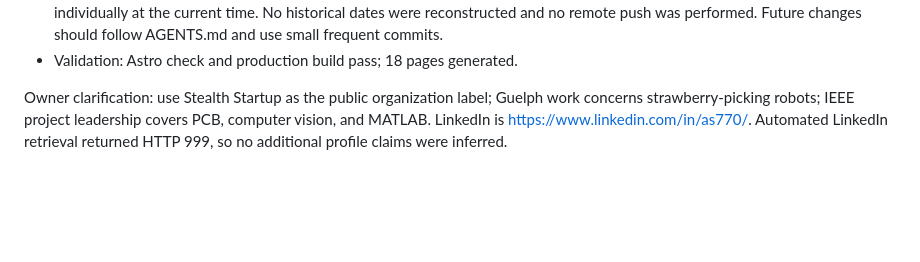
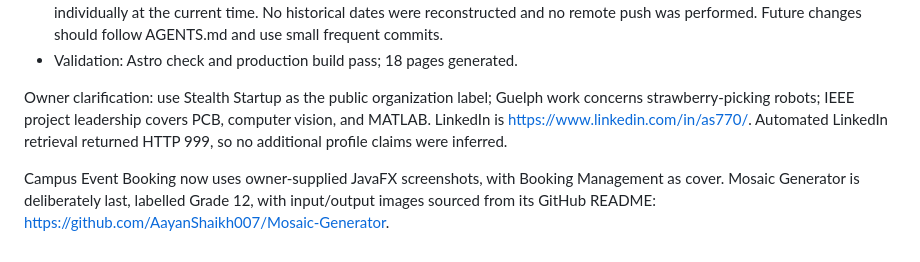
Before and after one commit to AayanShaikh007/website-2, a Markdown page: README.md, the part around the change. Drawn GitHub-style; blank space fills up the shorter version.

Commit message:
docs: record campus screenshots and Mosaic image provenance

```diff
--- a/README.md
+++ b/README.md
@@ -50,3 +50,5 @@ Edit src/data/life.ts to add years and dated entries with a title, paragraphs, a
 
 
 Owner clarification: use Stealth Startup as the public organization label; Guelph work concerns strawberry-picking robots; IEEE project leadership covers PCB, computer vision, and MATLAB. LinkedIn is https://www.linkedin.com/in/as770/. Automated LinkedIn retrieval returned HTTP 999, so no additional profile claims were inferred.
+
+Campus Event Booking now uses owner-supplied JavaFX screenshots, with Booking Management as cover. Mosaic Generator is deliberately last, labelled Grade 12, with input/output images sourced from its GitHub README: https://github.com/AayanShaikh007/Mosaic-Generator.
```
